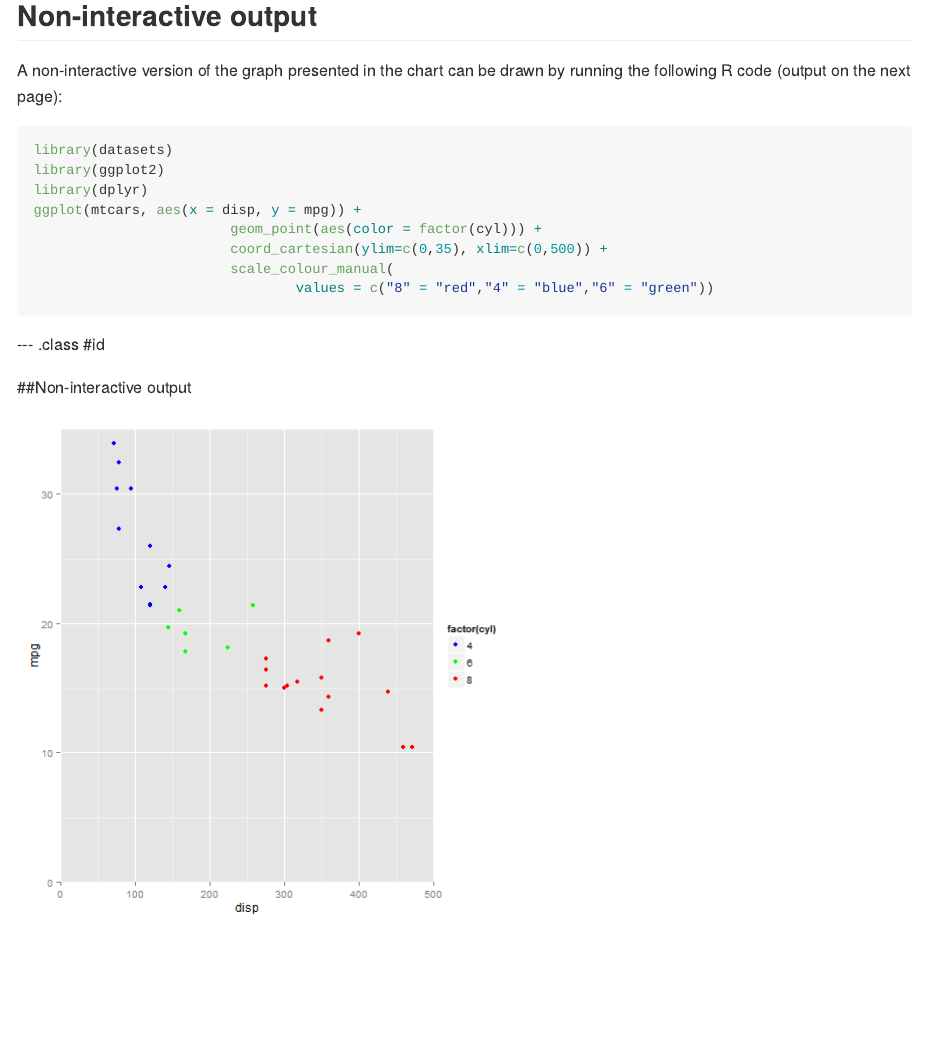
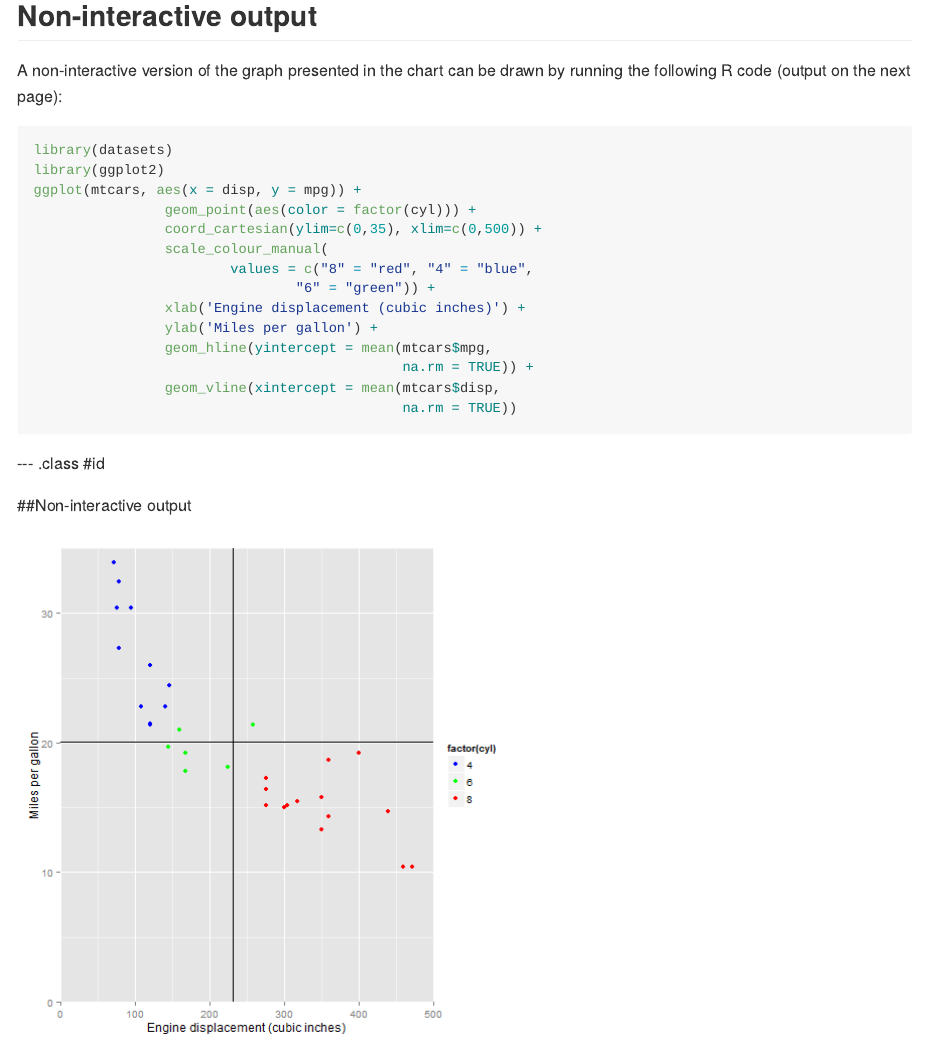
Before and after one commit to aesko/Developing-Data-Products, an R Markdown document (App_Pitch/index.Rmd): the page in a window 1100 px wide, from 830 px down. The pictures show the output file App_Pitch/index.md that the author committed with the source, drawn offline in the style of GitHub.

Commit message:
Project Presentation Revision

````diff
--- a/App_Pitch/index.Rmd
+++ b/App_Pitch/index.Rmd
@@ -56,15 +56,21 @@ the following R code (output on the next page):
 
 
 
-```{r, eval=FALSE}
+```{r, eval=FALSE, fontsize='10pt'}
 library(datasets)
 library(ggplot2)
-library(dplyr)
 ggplot(mtcars, aes(x = disp, y = mpg)) +
-                        geom_point(aes(color = factor(cyl))) +
-                        coord_cartesian(ylim=c(0,35), xlim=c(0,500)) +
-                        scale_colour_manual(
-                                values = c("8" = "red","4" = "blue","6" = "green"))
+                geom_point(aes(color = factor(cyl))) +
+                coord_cartesian(ylim=c(0,35), xlim=c(0,500)) +
+                scale_colour_manual(
+                        values = c("8" = "red", "4" = "blue",
+                                "6" = "green")) +
+                xlab('Engine displacement (cubic inches)') +
+                ylab('Miles per gallon') +
+                geom_hline(yintercept = mean(mtcars$mpg,
+                                             na.rm = TRUE)) +
+                geom_vline(xintercept = mean(mtcars$disp,
+                                             na.rm = TRUE))
 ```
 
 --- .class #id
@@ -79,5 +85,13 @@ ggplot(mtcars, aes(x = disp, y = mpg)) +
                         geom_point(aes(color = factor(cyl))) +
                         coord_cartesian(ylim=c(0,35), xlim=c(0,500)) +
                         scale_colour_manual(
-                                values = c("8" = "red","4" = "blue","6" = "green"))
+                                values = c("8" = "red",
+                                           "4" = "blue",
+                                           "6" = "green")) +
+                        xlab('Engine displacement (cubic inches)') +
+                        ylab('Miles per gallon') +
+                        geom_hline(yintercept = mean(mtcars$mpg,
+                                                     na.rm = TRUE)) +
+                        geom_vline(xintercept = mean(mtcars$disp,
+                                                     na.rm = TRUE))
 ```
````
Also changed, not shown: App_Pitch/assets/fig/unnamed-chunk-3-1.png, App_Pitch/index.html, App_Pitch/index.md.
